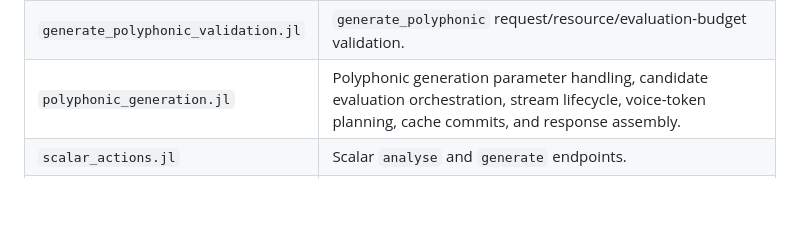
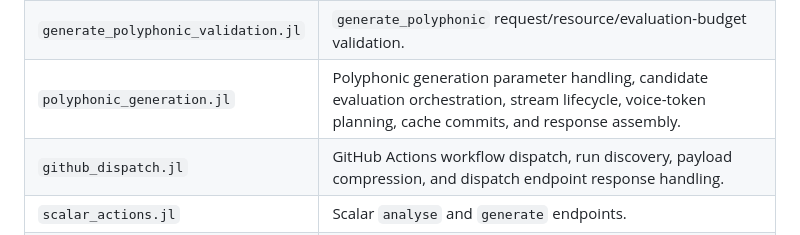
Before and after one commit to ttekesuke/time_series_subsequence_clustering_web, a Markdown page: docs/time_series_controller_architecture.md, the part around the change. Rendered like a GitHub page; blank space fills up the shorter version.

Commit message:
Document GitHub dispatch responsibility (#36)

```diff
--- a/docs/time_series_controller_architecture.md
+++ b/docs/time_series_controller_architecture.md
@@ -14,6 +14,7 @@ module, so existing callers and endpoint names remain unchanged.
 | `time_series_controller.jl` | Public module shell, shared low-level utilities/types, GitHub dispatch, and MusicXML response helpers. |
 | `generate_polyphonic_validation.jl` | `generate_polyphonic` request/resource/evaluation-budget validation. |
 | `polyphonic_generation.jl` | Polyphonic generation parameter handling, candidate evaluation orchestration, stream lifecycle, voice-token planning, cache commits, and response assembly. |
+| `github_dispatch.jl` | GitHub Actions workflow dispatch, run discovery, payload compression, and dispatch endpoint response handling. |
 | `scalar_actions.jl` | Scalar `analyse` and `generate` endpoints. |
 | `generation_scoring.jl` | Metric calibration, predictive/occurrence/structural scoring, dissonance candidate selection, and initial scoring-cache setup. |
 | `similarity_search.jl` | `query_db` orchestration, note/volume query strategy, and octave-invariant matching strategy. |
```
